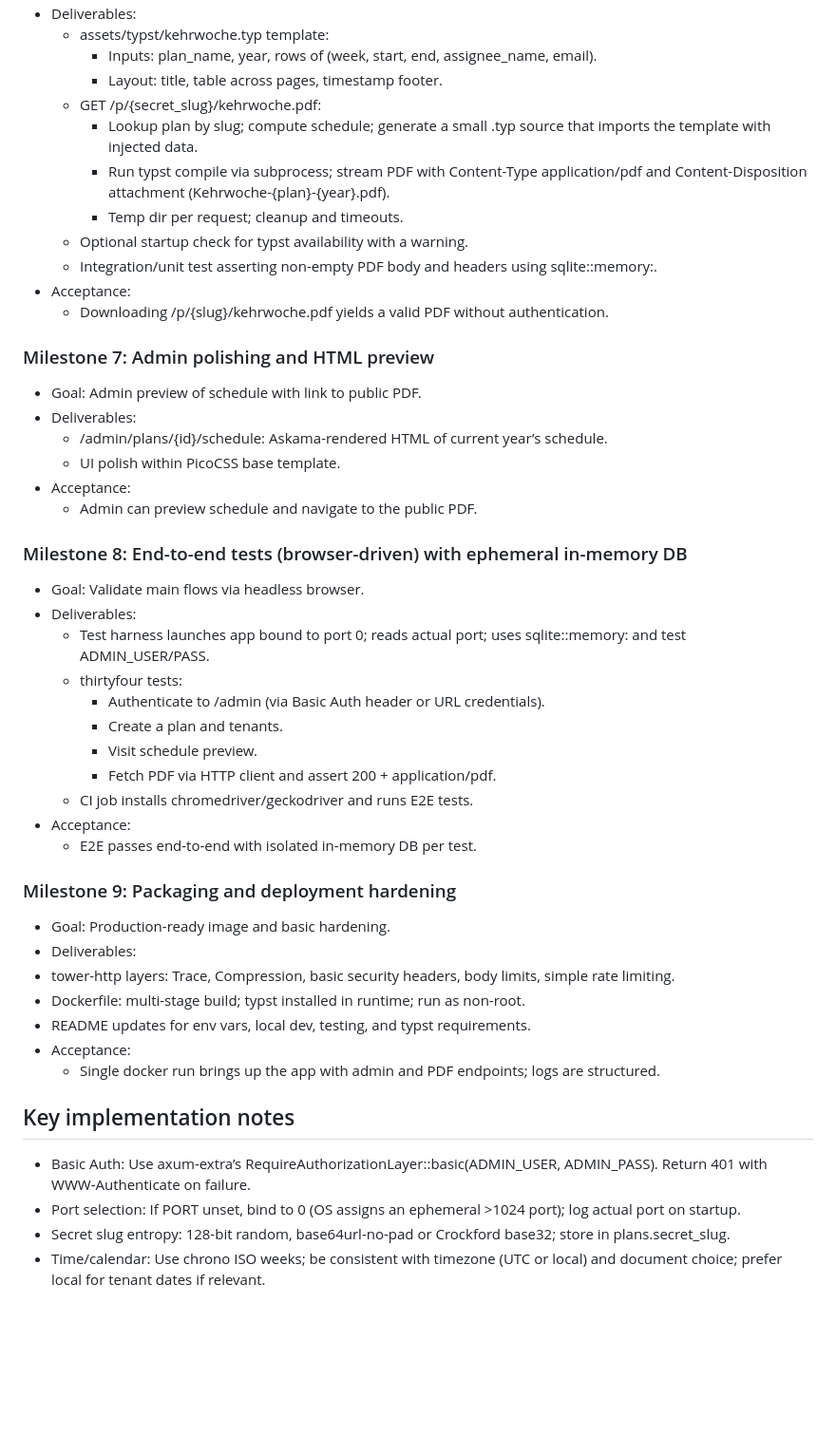
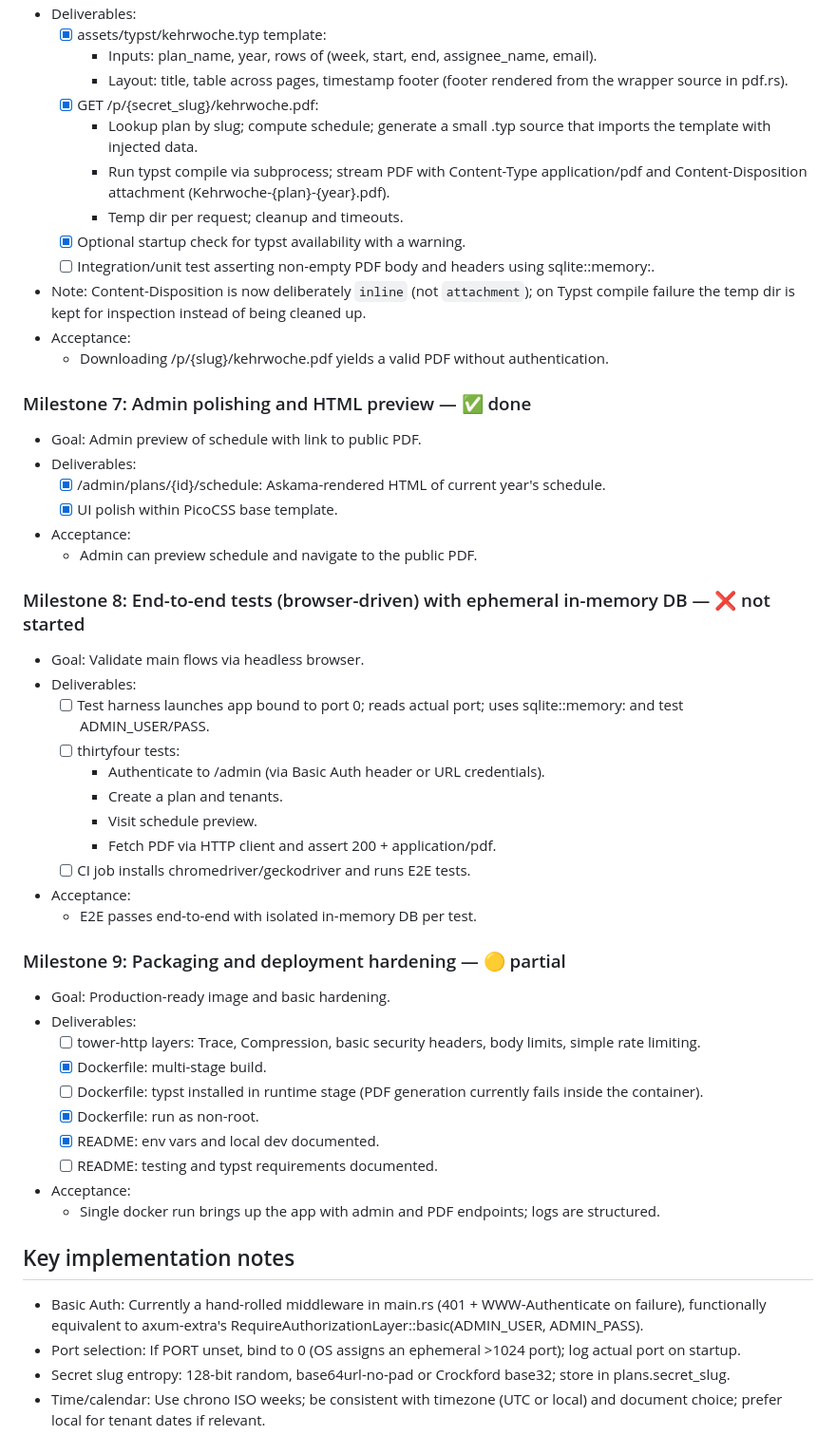
Before and after one commit to uhlig-it/kehrkraft, a Markdown page: README.markdown, the part around one of its changes. Shown at 95% size. Rendered like a GitHub page; blank space fills up the shorter version.

```diff
--- a/README.markdown
+++ b/README.markdown
@@ -177,52 +180,56 @@ Repository structure (evolves with milestones):
 - Deliverables:
-  - assets/typst/kehrwoche.typ template:
+  - [x] assets/typst/kehrwoche.typ template:
     - Inputs: plan_name, year, rows of (week, start, end, assignee_name, email).
-    - Layout: title, table across pages, timestamp footer.
-  - GET /p/{secret_slug}/kehrwoche.pdf:
+    - Layout: title, table across pages, timestamp footer (footer rendered from the wrapper source in pdf.rs).
+  - [x] GET /p/{secret_slug}/kehrwoche.pdf:
     - Lookup plan by slug; compute schedule; generate a small .typ source that imports the template with injected data.
     - Run typst compile via subprocess; stream PDF with Content-Type application/pdf and Content-Disposition attachment (Kehrwoche-{plan}-{year}.pdf).
     - Temp dir per request; cleanup and timeouts.
-  - Optional startup check for typst availability with a warning.
-  - Integration/unit test asserting non-empty PDF body and headers using sqlite::memory:.
+  - [x] Optional startup check for typst availability with a warning.
+  - [ ] Integration/unit test asserting non-empty PDF body and headers using sqlite::memory:.
+- Note: Content-Disposition is now deliberately `inline` (not `attachment`); on Typst compile failure the temp dir is kept for inspection instead of being cleaned up.
 - Acceptance:
   - Downloading /p/{slug}/kehrwoche.pdf yields a valid PDF without authentication.
 
-### Milestone 7: Admin polishing and HTML preview
+### Milestone 7: Admin polishing and HTML preview — ✅ done
 
 - Goal: Admin preview of schedule with link to public PDF.
 - Deliverables:
-  - /admin/plans/{id}/schedule: Askama-rendered HTML of current year’s schedule.
-  - UI polish within PicoCSS base template.
+  - [x] /admin/plans/{id}/schedule: Askama-rendered HTML of current year's schedule.
+  - [x] UI polish within PicoCSS base template.
 - Acceptance:
   - Admin can preview schedule and navigate to the public PDF.
 
-### Milestone 8: End-to-end tests (browser-driven) with ephemeral in-memory DB
+### Milestone 8: End-to-end tests (browser-driven) with ephemeral in-memory DB — ❌ not started
 
 - Goal: Validate main flows via headless browser.
 - Deliverables:
-  - Test harness launches app bound to port 0; reads actual port; uses sqlite::memory: and test ADMIN_USER/PASS.
-  - thirtyfour tests:
+  - [ ] Test harness launches app bound to port 0; reads actual port; uses sqlite::memory: and test ADMIN_USER/PASS.
+  - [ ] thirtyfour tests:
     - Authenticate to /admin (via Basic Auth header or URL credentials).
     - Create a plan and tenants.
     - Visit schedule preview.
     - Fetch PDF via HTTP client and assert 200 + application/pdf.
-  - CI job installs chromedriver/geckodriver and runs E2E tests.
+  - [ ] CI job installs chromedriver/geckodriver and runs E2E tests.
 - Acceptance:
   - E2E passes end-to-end with isolated in-memory DB per test.
 
-### Milestone 9: Packaging and deployment hardening
+### Milestone 9: Packaging and deployment hardening — 🟡 partial
 
 - Goal: Production-ready image and basic hardening.
 - Deliverables:
-- tower-http layers: Trace, Compression, basic security headers, body limits, simple rate limiting.
-- Dockerfile: multi-stage build; typst installed in runtime; run as non-root.
-- README updates for env vars, local dev, testing, and typst requirements.
+  - [ ] tower-http layers: Trace, Compression, basic security headers, body limits, simple rate limiting.
+  - [x] Dockerfile: multi-stage build.
+  - [ ] Dockerfile: typst installed in runtime stage (PDF generation currently fails inside the container).
+  - [x] Dockerfile: run as non-root.
+  - [x] README: env vars and local dev documented.
+  - [ ] README: testing and typst requirements documented.
 - Acceptance:
   - Single docker run brings up the app with admin and PDF endpoints; logs are structured.
 
 ## Key implementation notes
 
-- Basic Auth: Use axum-extra’s RequireAuthorizationLayer::basic(ADMIN_USER, ADMIN_PASS). Return 401 with WWW-Authenticate on failure.
+- Basic Auth: Currently a hand-rolled middleware in main.rs (401 + WWW-Authenticate on failure), functionally equivalent to axum-extra's RequireAuthorizationLayer::basic(ADMIN_USER, ADMIN_PASS).
 - Port selection: If PORT unset, bind to 0 (OS assigns an ephemeral >1024 port); log actual port on startup.
 - Secret slug entropy: 128-bit random, base64url-no-pad or Crockford base32; store in plans.secret_slug.
 - Time/calendar: Use chrono ISO weeks; be consistent with timezone (UTC or local) and document choice; prefer local for tenant dates if relevant.
```
Also changed, not shown: other parts of README.markdown (+32 -29 lines).
